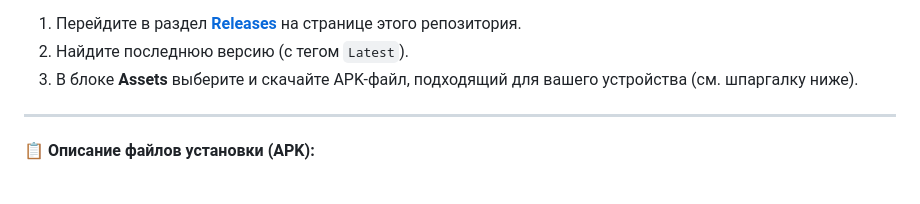
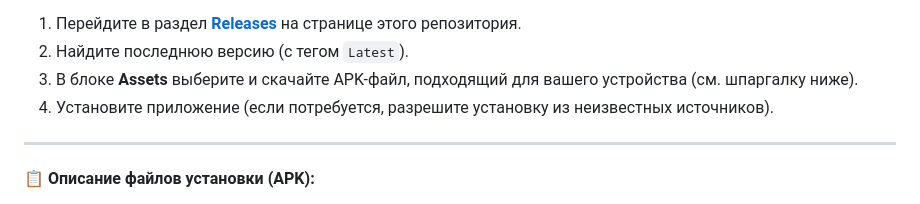
Before and after one commit to Almiton/student-guide, a Markdown page: README.md, the part around the change. Rendered like a GitHub page.

```diff
--- a/README.md
+++ b/README.md
@@ -22,6 +22,7 @@
 1. Перейдите в раздел **[Releases](https://github.com/Almiton/student-guide/releases)** на странице этого репозитория.
 2. Найдите последнюю версию (с тегом `Latest`).
 3. В блоке **Assets** выберите и скачайте APK-файл, подходящий для вашего устройства (см. шпаргалку ниже).
+4. Установите приложение (если потребуется, разрешите установку из неизвестных источников).
 
 ---
 
```
